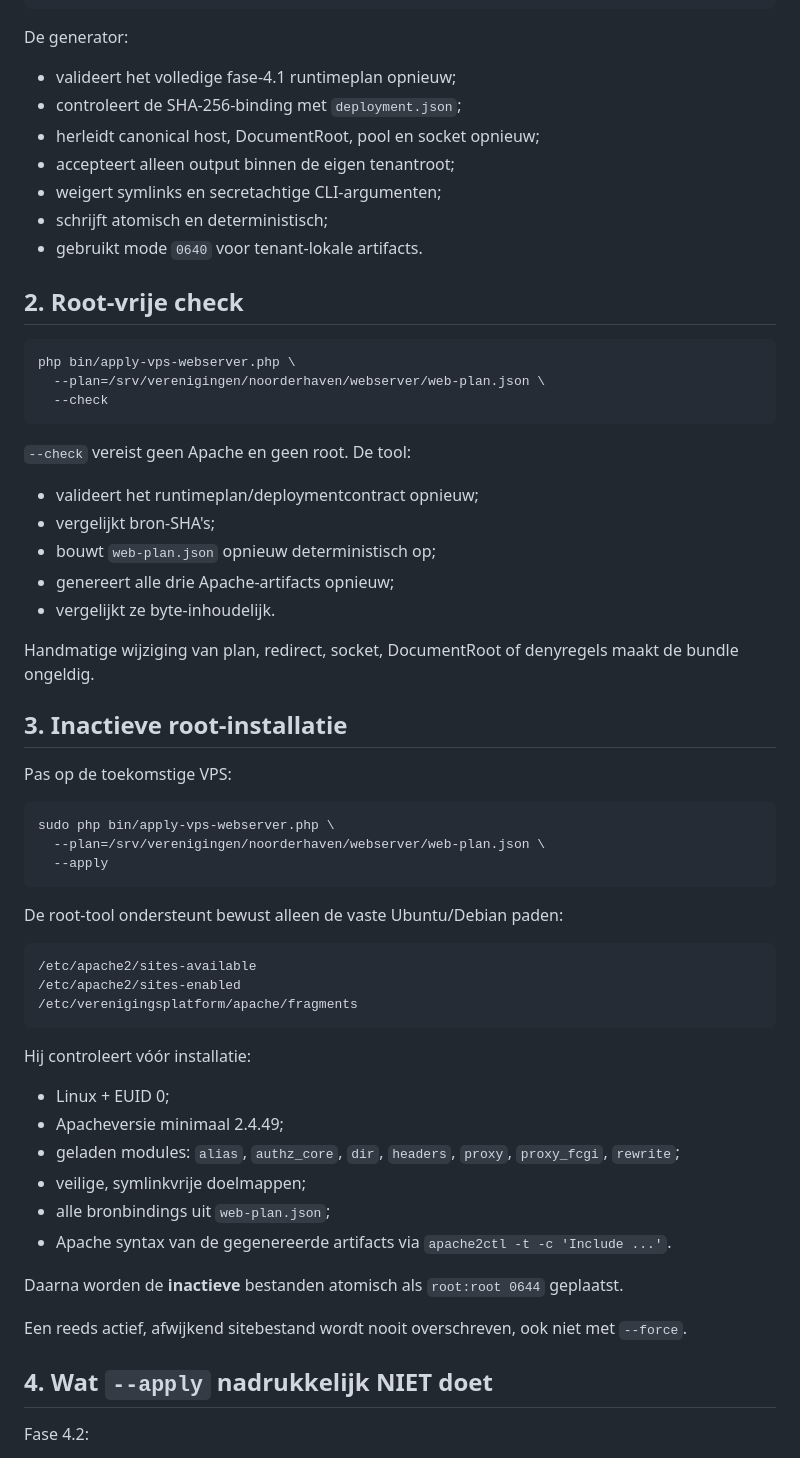
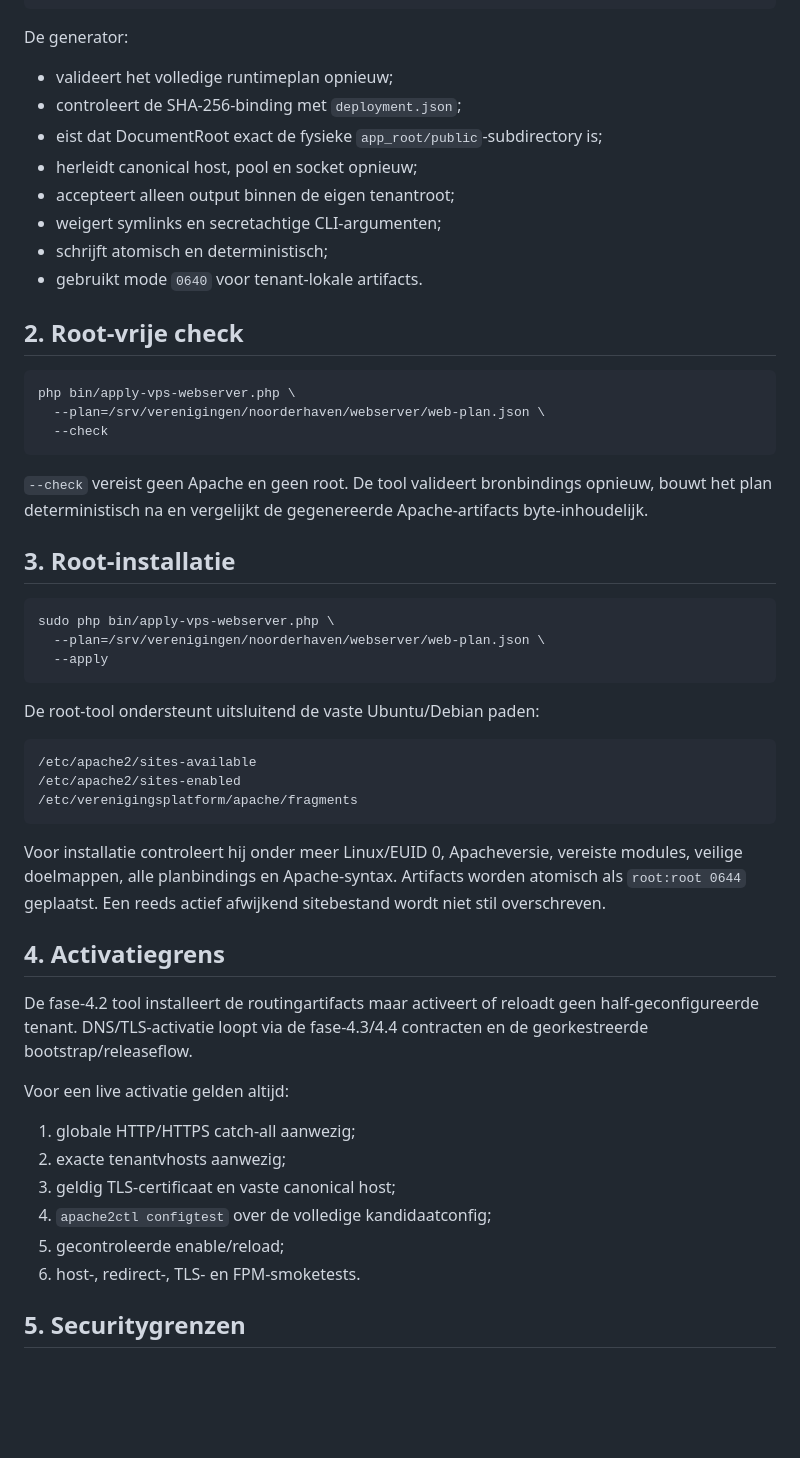
Before and after one commit to pjaminon-bit/RC045test, a Markdown page: docs/VPS-WEBSERVER.md, the part around one of its changes. Rendered like a GitHub page; blank space fills up the shorter version.

````diff
--- a/docs/VPS-WEBSERVER.md
+++ b/docs/VPS-WEBSERVER.md
@@ -144,9 +153,10 @@ php bin/prepare-vps-webserver.php \
 
 De generator:
 
-- valideert het volledige fase-4.1 runtimeplan opnieuw;
+- valideert het volledige runtimeplan opnieuw;
 - controleert de SHA-256-binding met `deployment.json`;
-- herleidt canonical host, DocumentRoot, pool en socket opnieuw;
+- eist dat DocumentRoot exact de fysieke `app_root/public`-subdirectory is;
+- herleidt canonical host, pool en socket opnieuw;
 - accepteert alleen output binnen de eigen tenantroot;
 - weigert symlinks en secretachtige CLI-argumenten;
 - schrijft atomisch en deterministisch;
@@ -160,19 +170,9 @@ php bin/apply-vps-webserver.php \
   --check
 ```
 
-`--check` vereist geen Apache en geen root. De tool:
+`--check` vereist geen Apache en geen root. De tool valideert bronbindings opnieuw, bouwt het plan deterministisch na en vergelijkt de gegenereerde Apache-artifacts byte-inhoudelijk.
 
-- valideert het runtimeplan/deploymentcontract opnieuw;
-- vergelijkt bron-SHA's;
-- bouwt `web-plan.json` opnieuw deterministisch op;
-- genereert alle drie Apache-artifacts opnieuw;
-- vergelijkt ze byte-inhoudelijk.
-
-Handmatige wijziging van plan, redirect, socket, DocumentRoot of denyregels maakt de bundle ongeldig.
-
-## 3. Inactieve root-installatie
-
-Pas op de toekomstige VPS:
+## 3. Root-installatie
 
 ```bash
 sudo php bin/apply-vps-webserver.php \
@@ -180,7 +180,7 @@ sudo php bin/apply-vps-webserver.php \
   --apply
 ```
 
-De root-tool ondersteunt bewust alleen de vaste Ubuntu/Debian paden:
+De root-tool ondersteunt uitsluitend de vaste Ubuntu/Debian paden:
 
 ```text
 /etc/apache2/sites-available
@@ -188,20 +188,20 @@ De root-tool ondersteunt bewust alleen de vaste Ubuntu/Debian paden:
 /etc/verenigingsplatform/apache/fragments
 ```
 
-Hij controleert vóór installatie:
+Voor installatie controleert hij onder meer Linux/EUID 0, Apacheversie, vereiste modules, veilige doelmappen, alle planbindings en Apache-syntax. Artifacts worden atomisch als `root:root 0644` geplaatst. Een reeds actief afwijkend sitebestand wordt niet stil overschreven.
 
-- Linux + EUID 0;
-- Apacheversie minimaal 2.4.49;
-- geladen modules: `alias`, `authz_core`, `dir`, `headers`, `proxy`, `proxy_fcgi`, `rewrite`;
-- veilige, symlinkvrije doelmappen;
-- alle bronbindings uit `web-plan.json`;
-- Apache syntax van de gegenereerde artifacts via `apache2ctl -t -c 'Include ...'`.
+## 4. Activatiegrens
 
-Daarna worden de **inactieve** bestanden atomisch als `root:root 0644` geplaatst.
+De fase-4.2 tool installeert de routingartifacts maar activeert of reloadt geen half-geconfigureerde tenant. DNS/TLS-activatie loopt via de fase-4.3/4.4 contracten en de georkestreerde bootstrap/releaseflow.
 
-Een reeds actief, afwijkend sitebestand wordt nooit overschreven, ook niet met `--force`.
+Voor een live activatie gelden altijd:
 
-## 4. Wat `--apply` nadrukkelijk NIET doet
+1. globale HTTP/HTTPS catch-all aanwezig;
+2. exacte tenantvhosts aanwezig;
+3. geldig TLS-certificaat en vaste canonical host;
+4. `apache2ctl configtest` over de volledige kandidaatconfig;
+5. gecontroleerde enable/reload;
+6. host-, redirect-, TLS- en FPM-smoketests.
 
-Fase 4.2:
+## 5. Securitygrenzen
 
````
Also changed, not shown: other parts of docs/VPS-WEBSERVER.md (+62 -99 lines).
